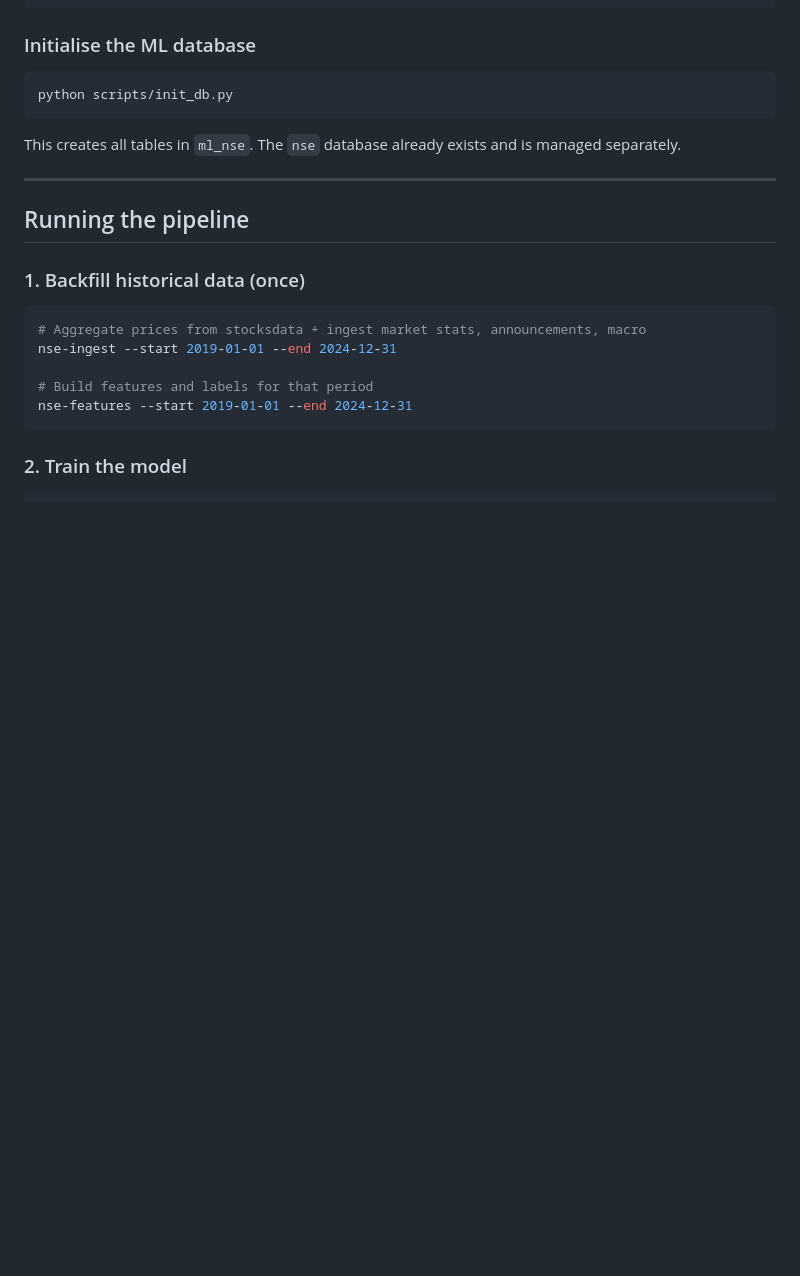
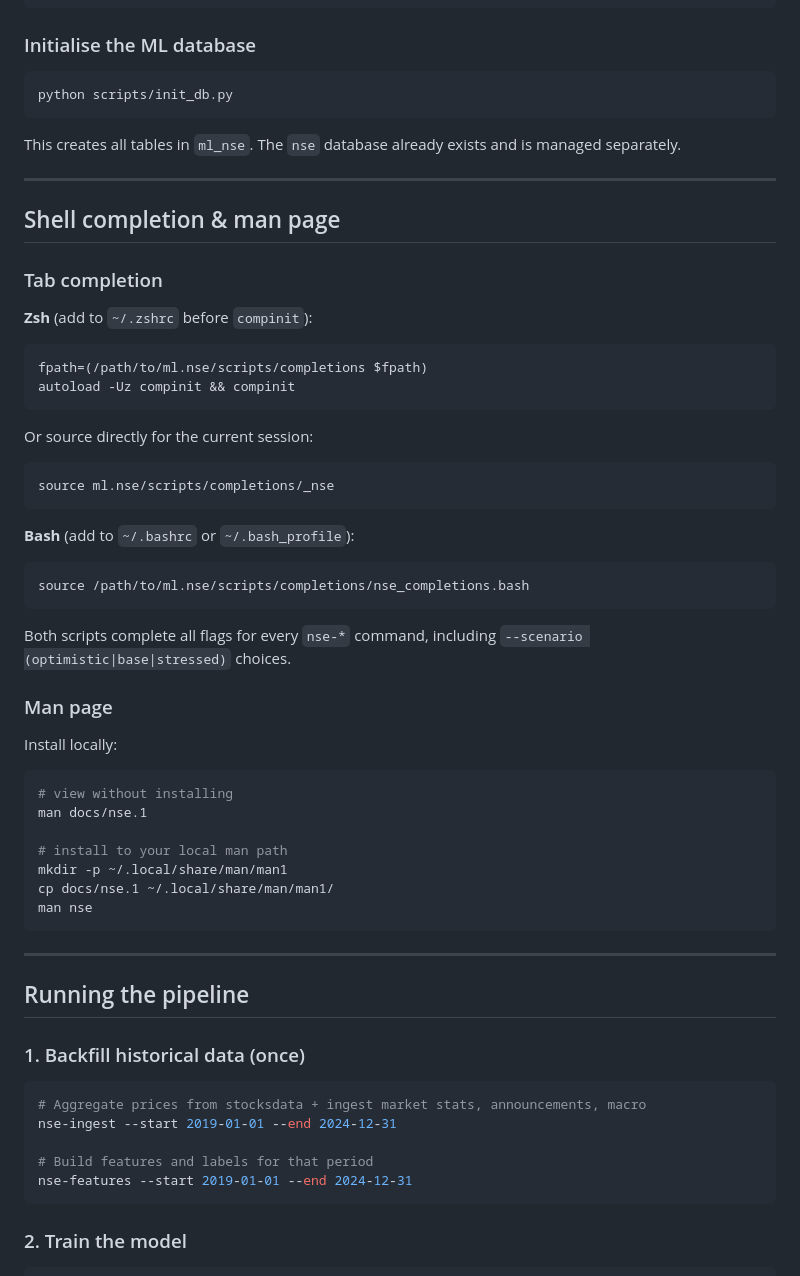
Before and after one commit to Slicedpineapples/nse-return-prediction, a Markdown page: README.md, the part around the change. GitHub-like rendering; blank space fills up the shorter version.

Commit message:
Updated README with new cli shortcuts

````diff
--- a/README.md
+++ b/README.md
@@ -110,6 +110,48 @@ python scripts/init_db.py
 ```
 
 This creates all tables in `ml_nse`. The `nse` database already exists and is managed separately.
+
+---
+
+## Shell completion & man page
+
+### Tab completion
+
+**Zsh** (add to `~/.zshrc` before `compinit`):
+
+```zsh
+fpath=(/path/to/ml.nse/scripts/completions $fpath)
+autoload -Uz compinit && compinit
+```
+
+Or source directly for the current session:
+
+```zsh
+source ml.nse/scripts/completions/_nse
+```
+
+**Bash** (add to `~/.bashrc` or `~/.bash_profile`):
+
+```bash
+source /path/to/ml.nse/scripts/completions/nse_completions.bash
+```
+
+Both scripts complete all flags for every `nse-*` command, including
+`--scenario (optimistic|base|stressed)` choices.
+
+### Man page
+
+Install locally:
+
+```bash
+# view without installing
+man docs/nse.1
+
+# install to your local man path
+mkdir -p ~/.local/share/man/man1
+cp docs/nse.1 ~/.local/share/man/man1/
+man nse
+```
 
 ---
 
````
